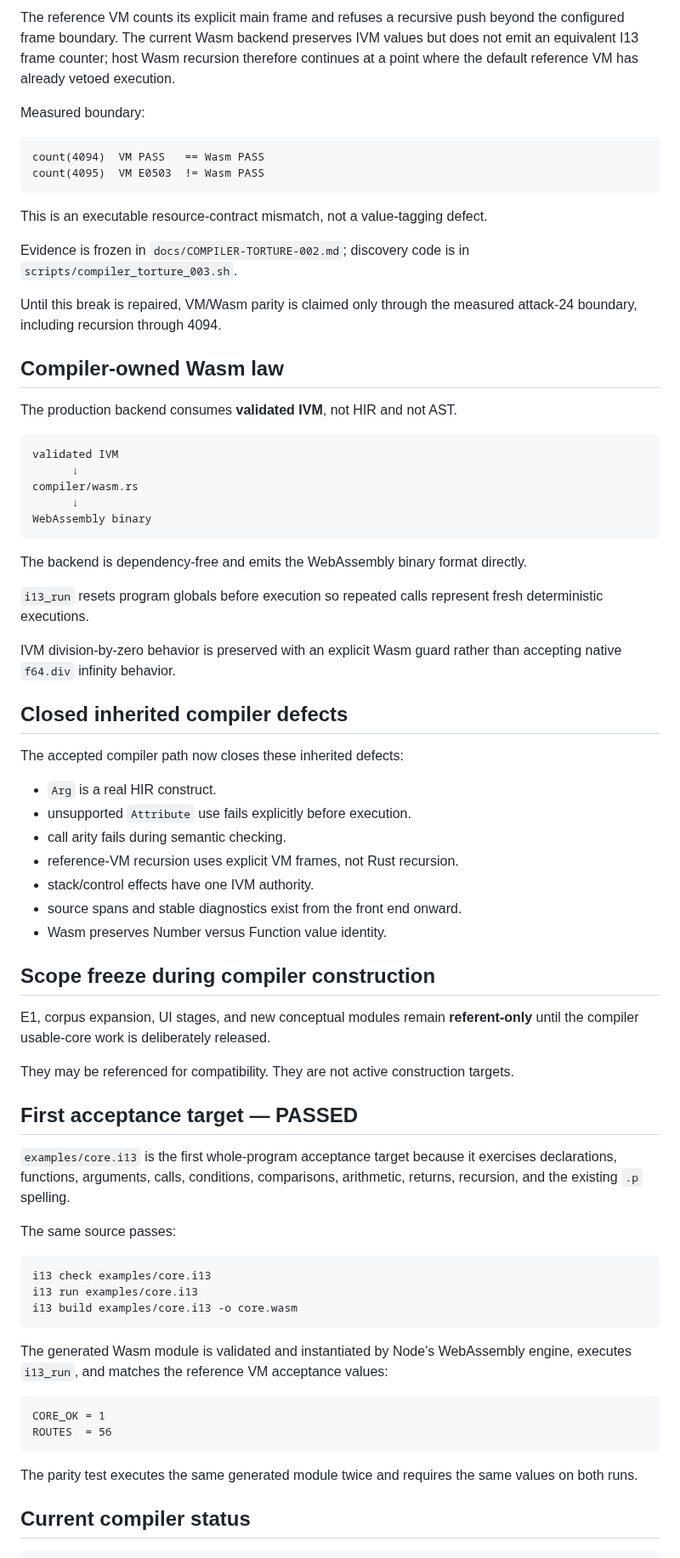
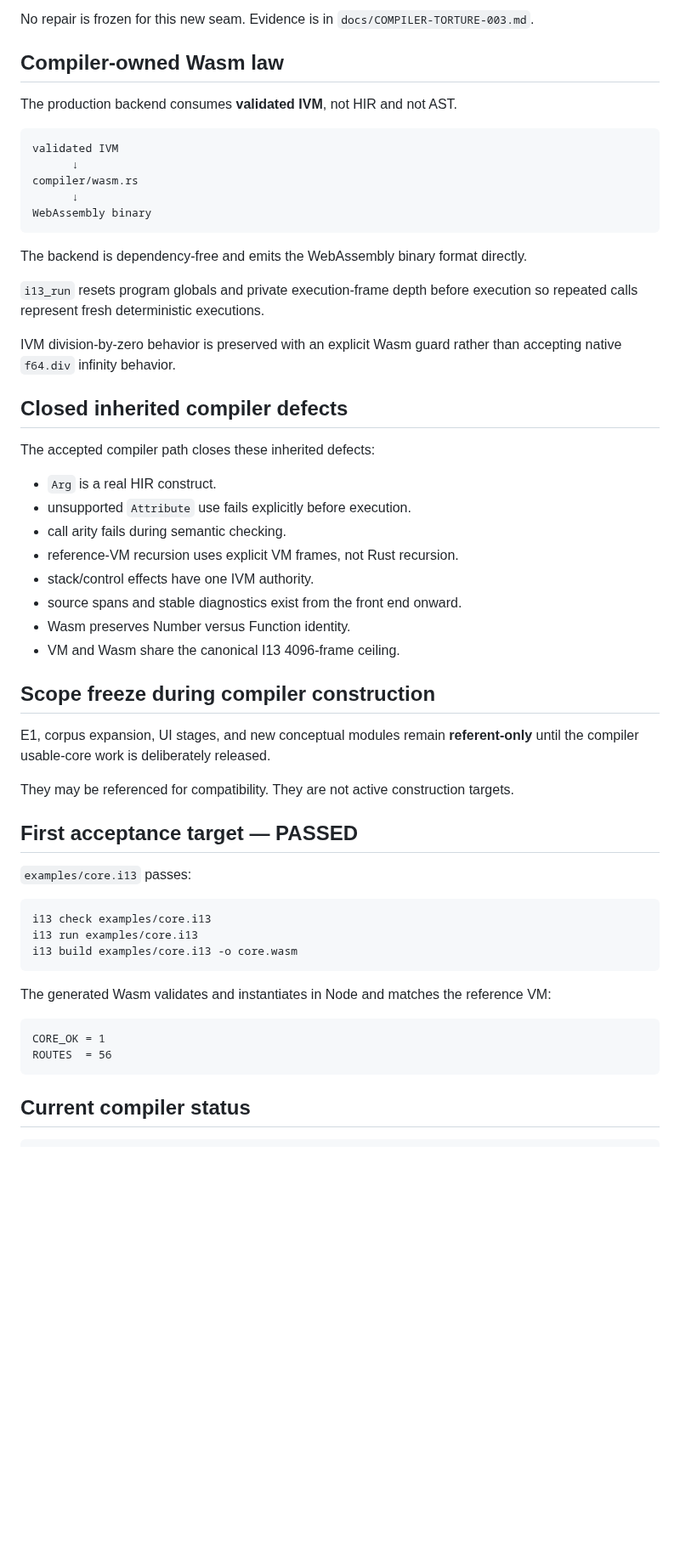
Before and after one commit to DavidWise01/I13-H1.1, a Markdown page: docs/COMPILER-CANON.md, the part around one of its changes. Shown at 85% size. Drawn GitHub-style; blank space fills up the shorter version.

````diff
--- a/docs/COMPILER-CANON.md
+++ b/docs/COMPILER-CANON.md
@@ -276,19 +261,6 @@ frame_limit = 4096
 ```
 
-The reference VM counts its explicit main frame and refuses a recursive push beyond the configured frame boundary. The current Wasm backend preserves IVM values but does not emit an equivalent I13 frame counter; host Wasm recursion therefore continues at a point where the default reference VM has already vetoed execution.
-
-Measured boundary:
-
-```text
-count(4094)  VM PASS   == Wasm PASS
-count(4095)  VM E0503  != Wasm PASS
-```
-
-This is an executable resource-contract mismatch, not a value-tagging defect.
-
-Evidence is frozen in `docs/COMPILER-TORTURE-002.md`; discovery code is in `scripts/compiler_torture_003.sh`.
-
-Until this break is repaired, VM/Wasm parity is claimed only through the measured attack-24 boundary, including recursion through 4094.
+No repair is frozen for this new seam. Evidence is in `docs/COMPILER-TORTURE-003.md`.
 
 ## Compiler-owned Wasm law
 
@@ -304,13 +276,13 @@ WebAssembly binary
 
 The backend is dependency-free and emits the WebAssembly binary format directly.
 
-`i13_run` resets program globals before execution so repeated calls represent fresh deterministic executions.
+`i13_run` resets program globals and private execution-frame depth before execution so repeated calls represent fresh deterministic executions.
 
 IVM division-by-zero behavior is preserved with an explicit Wasm guard rather than accepting native `f64.div` infinity behavior.
 
 ## Closed inherited compiler defects
 
-The accepted compiler path now closes these inherited defects:
+The accepted compiler path closes these inherited defects:
 
 - `Arg` is a real HIR construct.
 - unsupported `Attribute` use fails explicitly before execution.
@@ -318,7 +290,8 @@ The accepted compiler path now closes these inherited defects:
 - reference-VM recursion uses explicit VM frames, not Rust recursion.
 - stack/control effects have one IVM authority.
 - source spans and stable diagnostics exist from the front end onward.
-- Wasm preserves Number versus Function value identity.
+- Wasm preserves Number versus Function identity.
+- VM and Wasm share the canonical I13 4096-frame ceiling.
 
 ## Scope freeze during compiler construction
 
@@ -328,9 +301,7 @@ They may be referenced for compatibility. They are not active construction targe
 
 ## First acceptance target — PASSED
 
-`examples/core.i13` is the first whole-program acceptance target because it exercises declarations, functions, arguments, calls, conditions, comparisons, arithmetic, returns, recursion, and the existing `.p` spelling.
-
-The same source passes:
+`examples/core.i13` passes:
 
 ```text
 i13 check examples/core.i13
@@ -338,14 +309,12 @@ i13 run examples/core.i13
 i13 build examples/core.i13 -o core.wasm
 ```
 
-The generated Wasm module is validated and instantiated by Node's WebAssembly engine, executes `i13_run`, and matches the reference VM acceptance values:
+The generated Wasm validates and instantiates in Node and matches the reference VM:
 
 ```text
 CORE_OK = 1
 ROUTES  = 56
 ```
-
-The parity test executes the same generated module twice and requires the same values on both runs.
 
 ## Current compiler status
 
````
Also changed, not shown: other parts of docs/COMPILER-CANON.md (+95 -109 lines).
